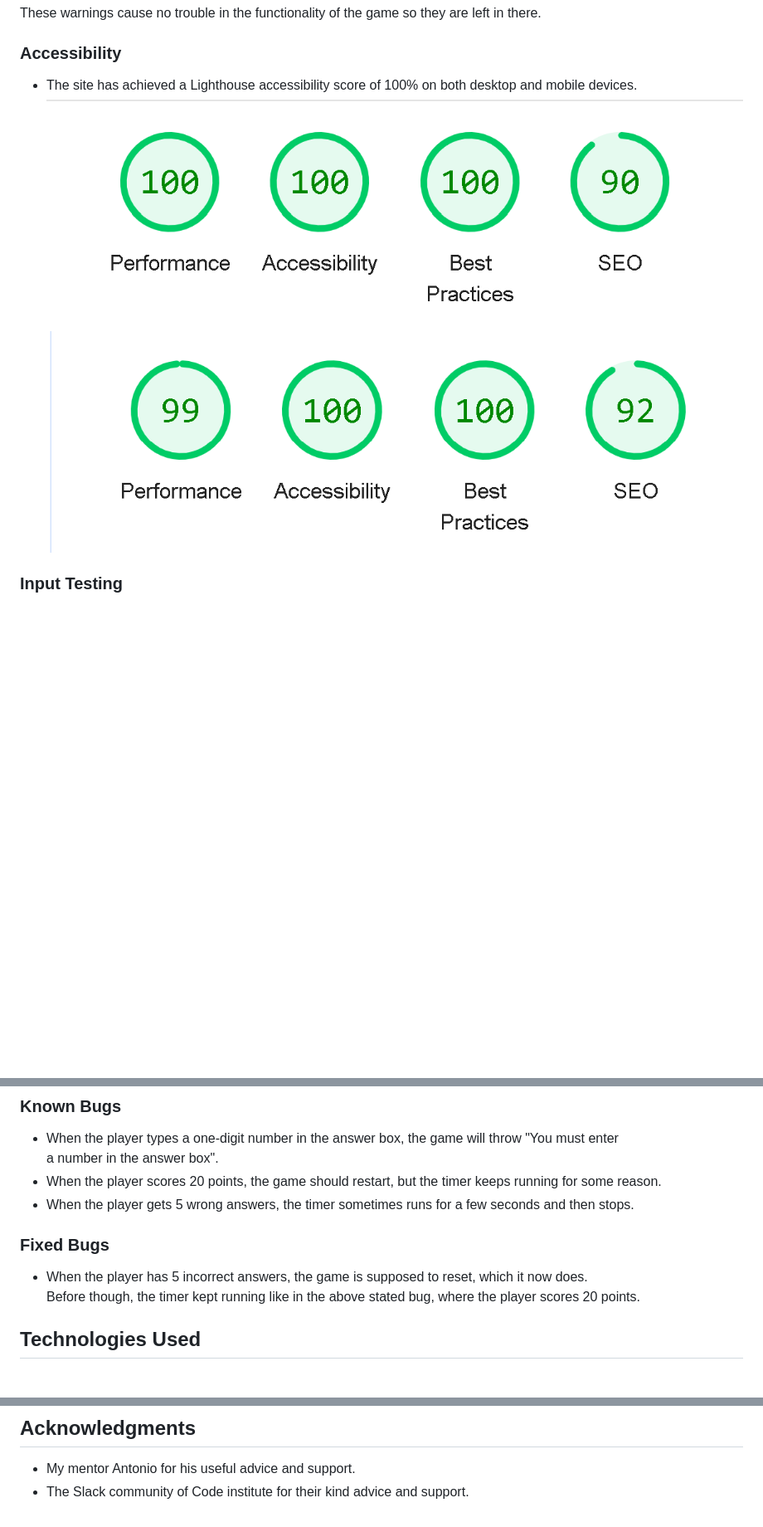
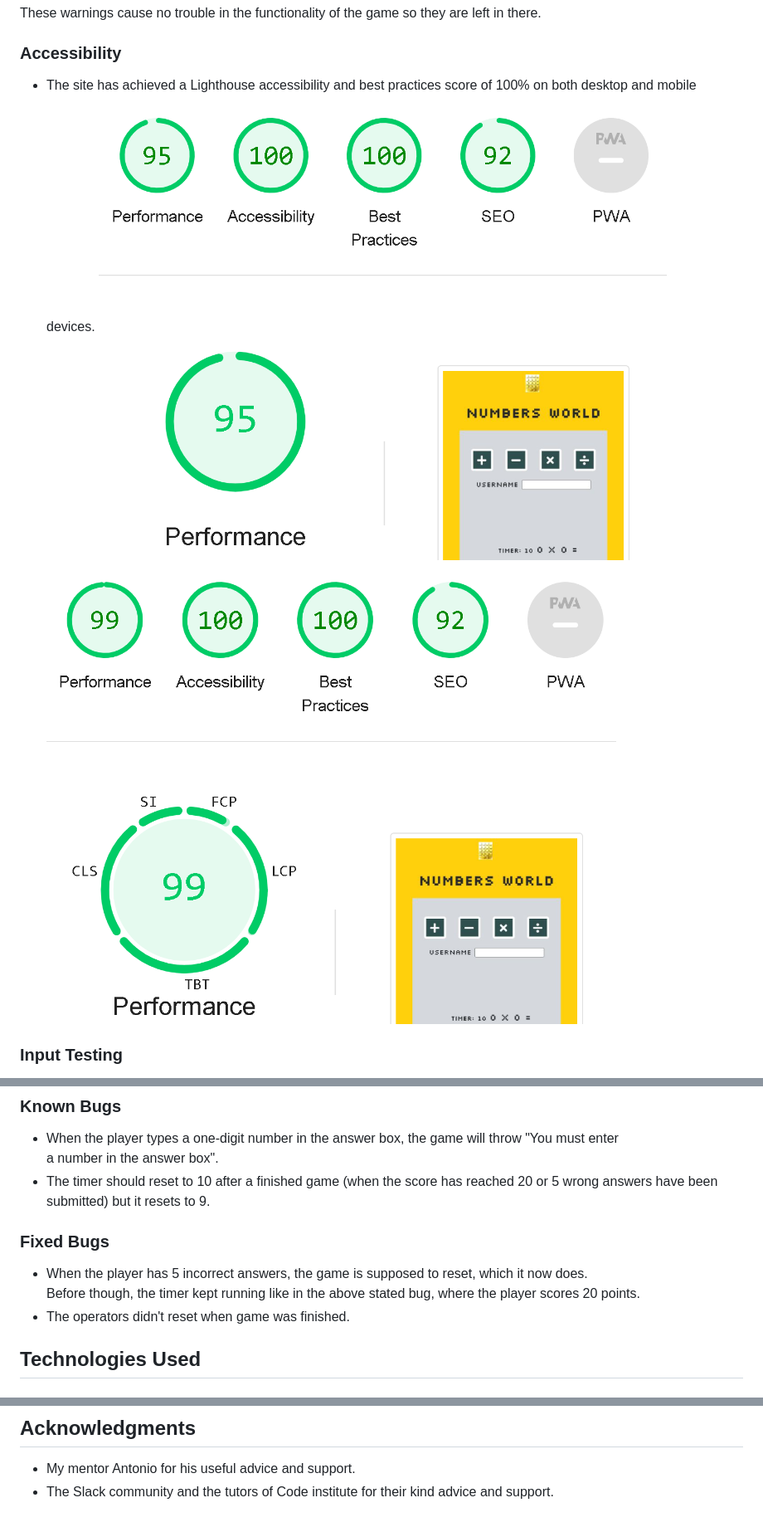
Before and after one commit to Dym077/Numbers-game, a Markdown page: README.md, 3 parts joined by grey strips. Shown: that part at 83% size. GitHub-like rendering; pictures changed too: documentation/lighthouse.png, documentation/lighthouse_mobile.png; blank space fills up the shorter version.

Commit message:
Update lighthouse section in readme

```diff
--- a/README.md
+++ b/README.md
@@ -173,7 +173,7 @@ These warnings cause no trouble in the functionality of the game so they are lef
 
 ### Accessibility
 
-- The site has achieved a Lighthouse accessibility score of 100% on both desktop and mobile devices.
+- The site has achieved a Lighthouse accessibility and best practices score of 100% on both desktop and mobile devices.
 ![Lighthouse -desktop](documentation/lighthouse.png)
 ![Lighthouse -mobile](documentation/lighthouse_mobile.png)
 
@@ -208,13 +208,12 @@ No user has reported any problems with the game.
 
 - When the player types a one-digit number in the answer box, the game will throw "You must enter
   a number in the answer box".
-- When the player scores 20 points, the game should restart, but the timer keeps running for some
-  reason.
-- When the player gets 5 wrong answers, the timer sometimes runs for a few seconds and then stops.
+- The timer should reset to 10 after a finished game (when the score has reached 20 or 5 wrong answers have been submitted) but it resets to 9.
 
 ### Fixed Bugs
 - When the player has 5 incorrect answers, the game is supposed to reset, which it now does.
   Before though, the timer kept running like in the above stated bug, where the player scores 20 points.
+- The operators didn't reset when game was finished.
 
 ## Technologies Used
 
@@ -268,4 +267,4 @@ No user has reported any problems with the game.
 ## Acknowledgments
 
 - My mentor Antonio for his useful advice and support.
-- The Slack community of Code institute for their kind advice and support.
+- The Slack community and the tutors of Code institute for their kind advice and support.
```
Also changed, not shown: 1 other file.
